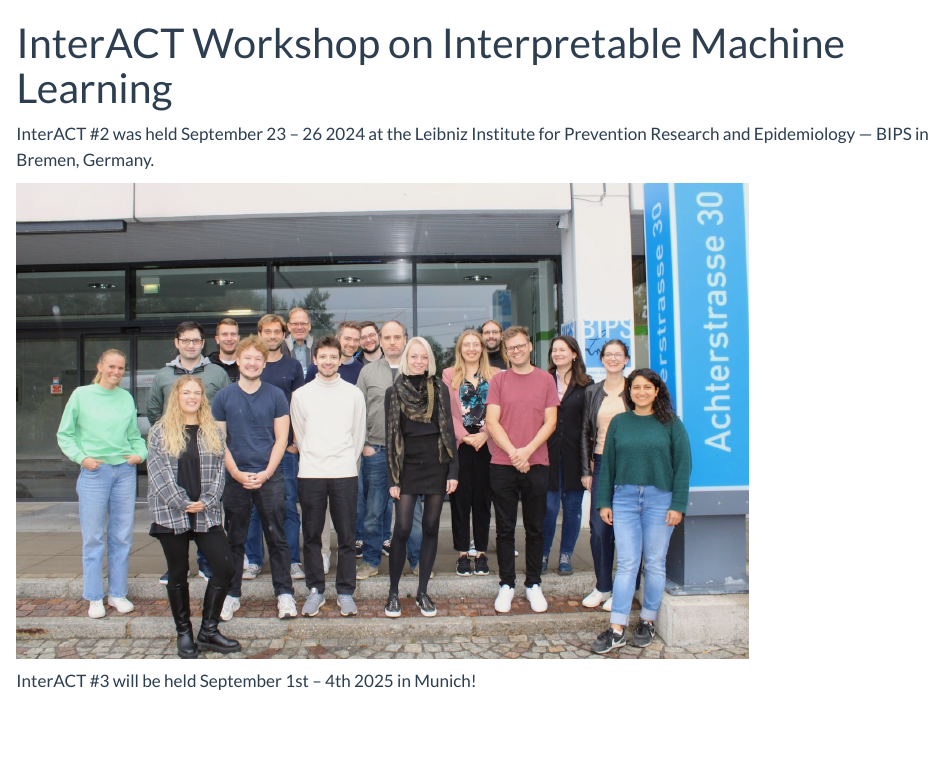
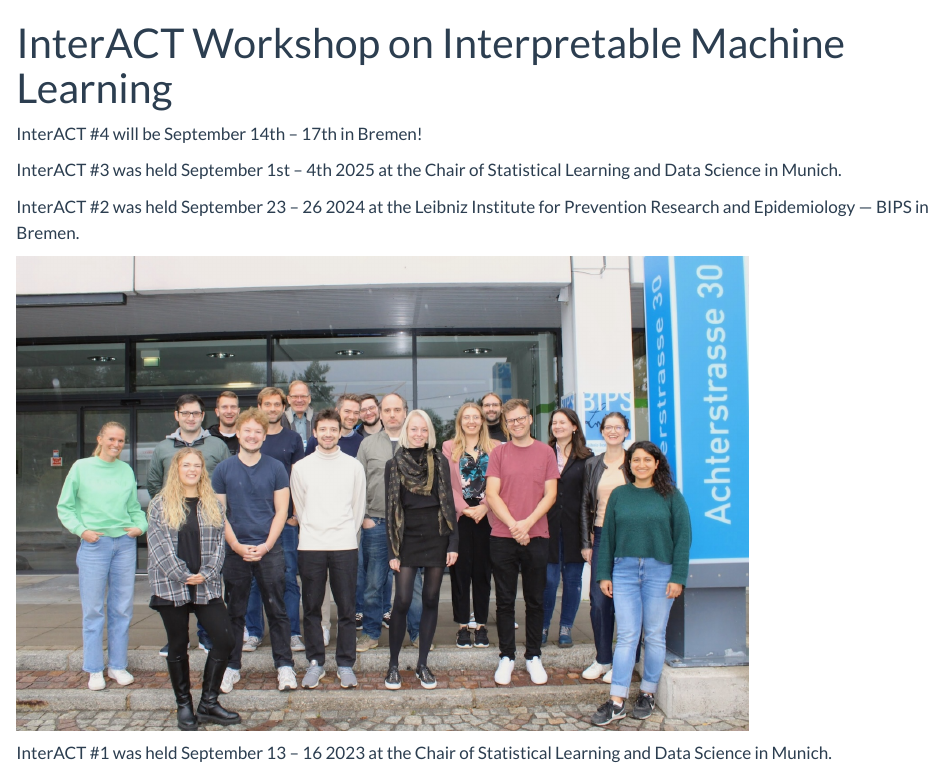
Before and after one commit to bips-hb/interact-workshop, a Quarto document (index.qmd): the page in a window 1100 px wide, from its top. Rendered offline with R 4.5, knitr and Pandoc in place of Quarto, with nearby package versions.

Commit message:
Interact#3 is the past now

```diff
--- a/index.qmd
+++ b/index.qmd
@@ -3,8 +3,12 @@ title: "InterACT Workshop on Interpretable Machine Learning"
 ---
 
 
-InterACT #2 was held September 23 -- 26 2024 at the Leibniz Institute for Prevention Research and Epidemiology --- BIPS in Bremen, Germany.
+InterACT #4 will be September 14th -- 17th in Bremen!
+
+InterACT #3 was held  September 1st -- 4th 2025 at the Chair of Statistical Learning and Data Science in Munich.
+
+InterACT #2 was held September 23 -- 26 2024 at the Leibniz Institute for Prevention Research and Epidemiology --- BIPS in Bremen.
 
 ![](img/interact-2-group.jpg){fig-alt="A group photo of the InterACT #2 members in front of the BIPS building" fig-align="center" width=80%}
 
-InterACT #3 will be held September 1st -- 4th 2025 in Munich!
+InterACT #1 was held September 13 -- 16 2023 at the Chair of Statistical Learning and Data Science in Munich.
```
Also changed, not shown: about.qmd (+2 -0 lines).
